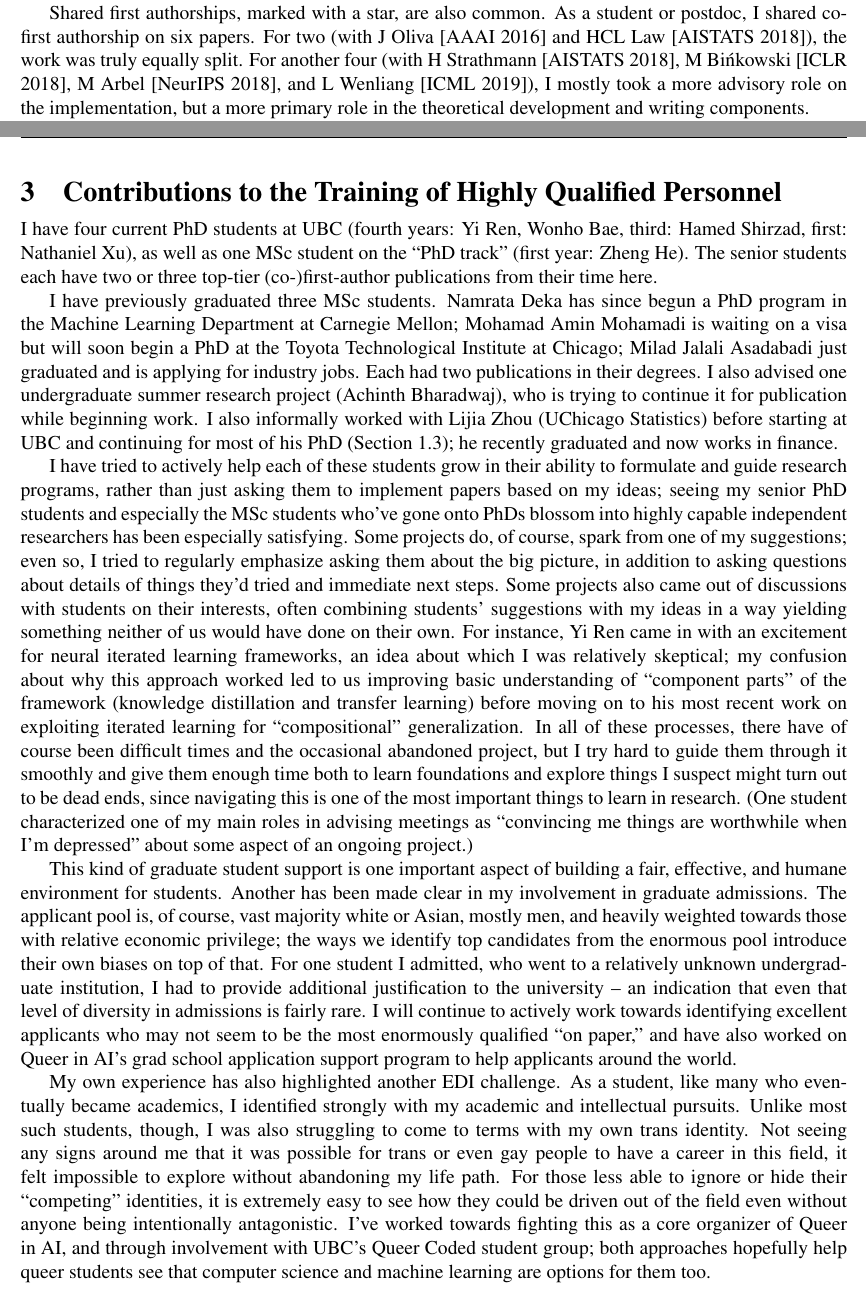
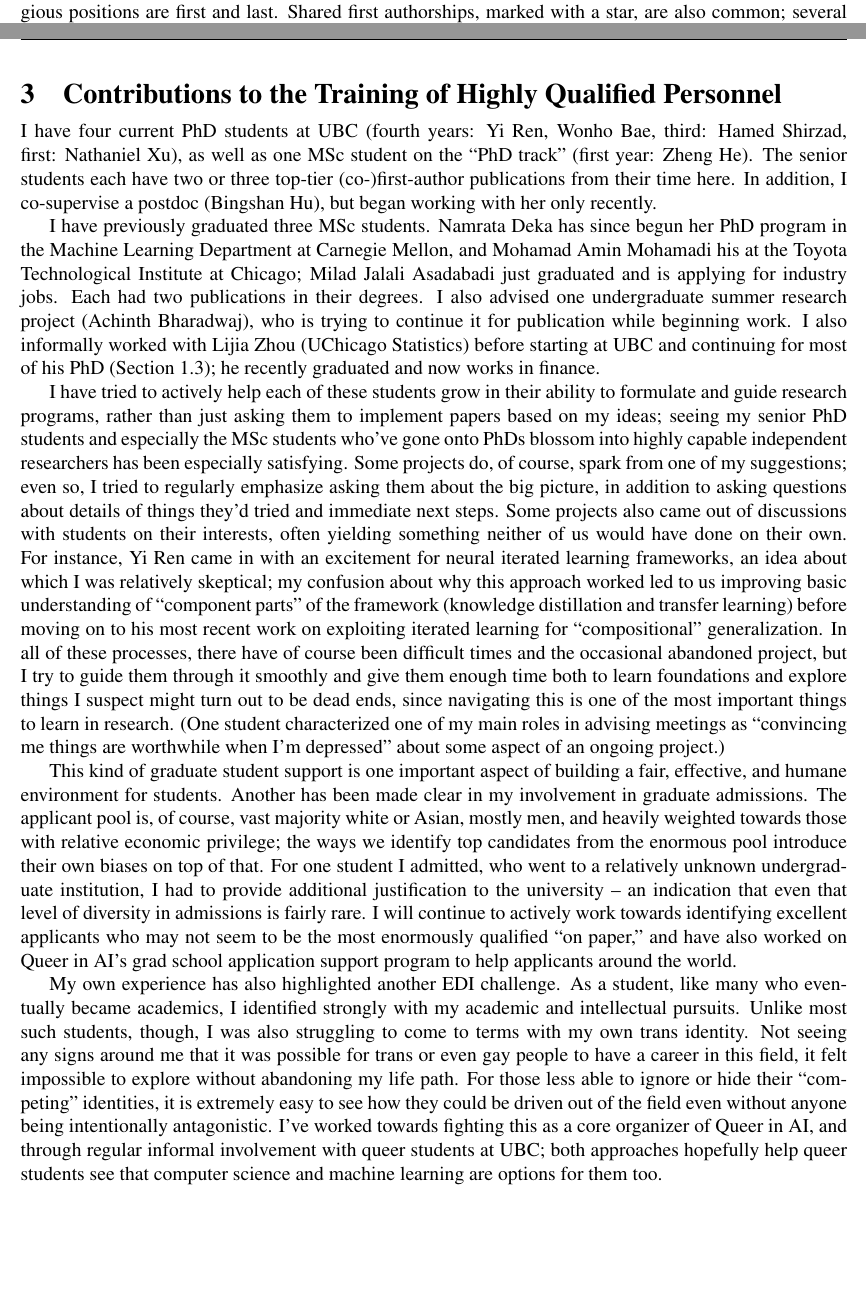
Before and after one commit to djsutherland/website, a LaTeX CV (ubc-cv/form100a-contributions.tex): two parts of pages 3 and 4 of 4, joined at a grey line, cut so that both start at the same text, the shorter picture padded with empty space. Compiled offline with pdfLaTeX.

Commit message:
100a from a while ago

```diff
--- a/ubc-cv/form100a-contributions.tex
+++ b/ubc-cv/form100a-contributions.tex
@@ -15,7 +15,7 @@
 
 \usepackage[capitalize,noabbrev]{cleveref}
 
-\usepackage[maxbibnames=20,doi=false,url=false,sorting=ydnt,style=authortitle,giveninits=true,eprint=false,uniquelist=false,dashed=false]{biblatex}
+\usepackage[maxbibnames=20,doi=false,url=false,sorting=ydnt,style=authortitle,giveninits=true,eprint=false,uniquename=init,dashed=false]{biblatex}
 \DeclareNameAlias{author}{given-family}
 
 % \DeclareFieldFormat[unpublished,misc]{title}{\mkbibquote{#1\isdot}}
@@ -165,7 +166,8 @@ Author order is typically meaningful,
 roughly with students and postdocs first sorted by decreasing contribution,
 then professors in increasing order of seniority and contribution,
 such that the most prestigious positions are first and last.
-Several of my students' papers use this marker.
+Shared first authorships, marked with a star, are also common;
+several of my papers use this marker, although it is not used in the CCV formatting.
 In my collaborations with other researchers where I am not listed last,
 this has sometimes been because we played similar roles in the work and they came last out of seniority,
 and sometimes because my overall contribution to the work was smaller than theirs.
@@ -175,17 +177,3 @@ An exception to these general rules is on very-large authorship lists,
 particularly \cite{flamary:pot} and \cite{queerinai:qai};
 here ordering outside of the first author was essentially arbitrary.
 
-Shared first authorships, marked with a star, are also common.
-As a student or postdoc, I shared co-first authorship on six papers.
-%\begin{itemize}[nosep]
-%\item Junier Oliva: \cite{sutherland:hdd}, AAAI 2016
-%\item Ho Chung Leon Law: \cite{law:bdr}, AISTATS 2018
-%\item Heiko Strathmann: \cite{sutherland:kexpfam-nystroem}, AISTATS 2018
-%\item Mikołaj Bińkowski: \cite{binkowski:mmd-gans}, ICLR 2018
-%\item Michael Arbel: \cite{arbel:smmd}, NeurIPS 2018
-%\item Li Wenliang: \cite{wenliang:dkef}, ICML 2019
-%\end{itemize}
-For two (with J Oliva [AAAI 2016] and HCL Law [AISTATS 2018]),
-the work was truly equally split.
-For another four (with H Strathmann [AISTATS 2018], M Bińkowski [ICLR 2018], M Arbel [NeurIPS 2018], and L Wenliang [ICML 2019]),
-I mostly took a more advisory role on the implementation, but a more primary role in the theoretical development and writing components.
@@ -203,10 +207,11 @@ I have four current PhD students at UBC
 (fourth years: Yi Ren, Wonho Bae, third: Hamed Shirzad, first: Nathaniel Xu),
 as well as one MSc student on the ``PhD track'' (first year: Zheng He).
 The senior students each have two or three top-tier (co-)first-author publications from their time here.
+In addition, I co-supervise a postdoc (Bingshan Hu), but began working with her only recently.
 
 I have previously graduated three MSc students.
-Namrata Deka has since begun a PhD program in the Machine Learning Department at Carnegie Mellon;
-Mohamad Amin Mohamadi is waiting on a visa but will soon begin a PhD at the Toyota Technological Institute at Chicago;
+Namrata Deka has since begun her PhD program in the Machine Learning Department at Carnegie Mellon,
+and Mohamad Amin Mohamadi his at the Toyota Technological Institute at Chicago;
 Milad Jalali Asadabadi just graduated and is applying for industry jobs.
 Each had two publications in their degrees.
 %(Namrata and Mohamad Amin top-tier venues as [co-]first authors, Milad as middle author at respected venues),
@@ -231,7 +236,8 @@ Some projects do, of course, spark from one of my suggestions;
 even so, I tried to regularly emphasize asking them about the big picture,
 in addition to asking questions about details of things they'd tried and immediate next steps.
 Some projects also came out of discussions with students on their interests,
-often combining students' suggestions with my ideas in a way yielding something neither of us would have done on their own.
+often %combining students' suggestions with my ideas in a way
+yielding something neither of us would have done on their own.
 For instance, Yi Ren came in with an excitement for neural iterated learning frameworks,
 an idea about which I was relatively skeptical;
 my confusion about why this approach worked
@@ -240,7 +246,7 @@ led to us improving basic understanding of ``component parts'' of the framework
 before moving on to his most recent work on exploiting iterated learning for ``compositional'' generalization.
 In all of these processes,
 there have of course been difficult times and the occasional abandoned project,
-but I try hard to guide them through it smoothly
+but I try to guide them through it smoothly
 and give them enough time both to learn foundations and explore things I suspect might turn out to be dead ends,
 since navigating this is one of the most important things to learn in research.
 (One student characterized one of my main roles in advising meetings as ``convincing me things are worthwhile when I'm depressed'' about some aspect of an ongoing project.)
@@ -253,6 +259,6 @@ As a student, like many who eventually became academics, I identified strongly w
 Unlike most such students, though, I was also struggling to come to terms with my own trans identity.
 Not seeing any signs around me that it was possible for trans or even gay people to have a career in this field, it felt impossible to explore without abandoning my life path.
 For those less able to ignore or hide their ``competing'' identities, it is extremely easy to see how they could be driven out of the field even without anyone being intentionally antagonistic.
-I've worked towards fighting this as a core organizer of Queer in AI, and through involvement with UBC's Queer Coded student group; both approaches hopefully help queer students see that computer science and machine learning are options for them too.
+I've worked towards fighting this as a core organizer of Queer in AI, and through regular informal involvement with queer students at UBC; both approaches hopefully help queer students see that computer science and machine learning are options for them too.
 
 \end{document}
```
Also changed, not shown: ubc-cv/form100a-contributions.tex (37 more changed lines).
